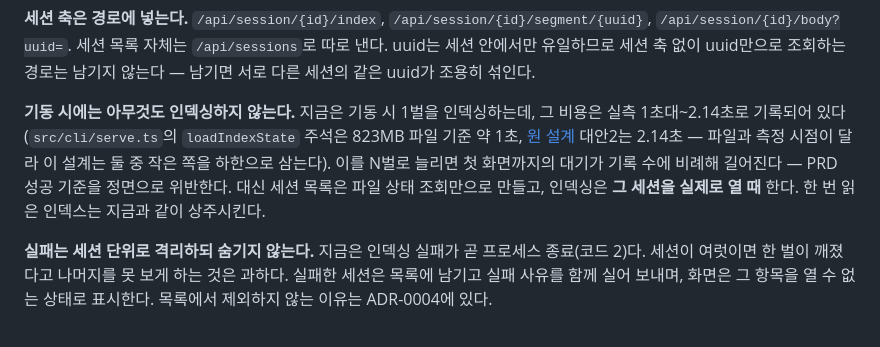
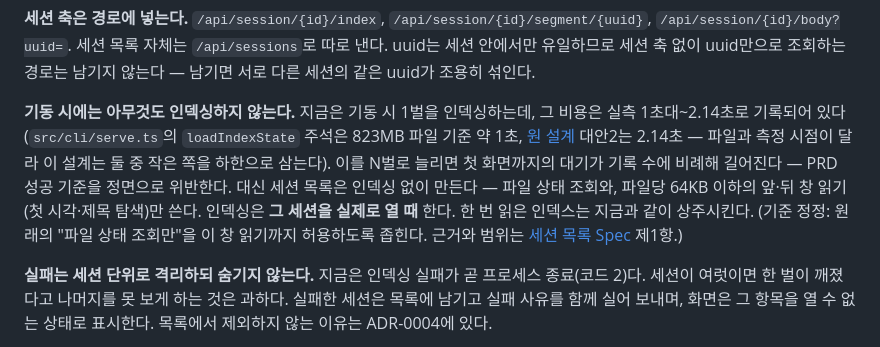
Before and after one commit to ywkim/sessgraph, a Markdown page: docs/design/20260905-0641-multi-session-serve.tdd.md, the part around one of its changes. GitHub-like rendering.

```diff
--- a/docs/design/20260905-0641-multi-session-serve.tdd.md
+++ b/docs/design/20260905-0641-multi-session-serve.tdd.md
@@ -62,7 +62,7 @@ id가 충돌하면 **대안5를 기각한 것과 똑같은 실패**가 한 층
 
 **세션 축은 경로에 넣는다.** `/api/session/{id}/index`, `/api/session/{id}/segment/{uuid}`, `/api/session/{id}/body?uuid=`. 세션 목록 자체는 `/api/sessions`로 따로 낸다. uuid는 세션 안에서만 유일하므로 세션 축 없이 uuid만으로 조회하는 경로는 남기지 않는다 — 남기면 서로 다른 세션의 같은 uuid가 조용히 섞인다.
 
-**기동 시에는 아무것도 인덱싱하지 않는다.** 지금은 기동 시 1벌을 인덱싱하는데, 그 비용은 실측 1초대~2.14초로 기록되어 있다(`src/cli/serve.ts`의 `loadIndexState` 주석은 823MB 파일 기준 약 1초, [원 설계](20260902-0420-serve-command.tdd.md) 대안2는 2.14초 — 파일과 측정 시점이 달라 이 설계는 둘 중 작은 쪽을 하한으로 삼는다). 이를 N벌로 늘리면 첫 화면까지의 대기가 기록 수에 비례해 길어진다 — PRD 성공 기준을 정면으로 위반한다. 대신 세션 목록은 파일 상태 조회만으로 만들고, 인덱싱은 **그 세션을 실제로 열 때** 한다. 한 번 읽은 인덱스는 지금과 같이 상주시킨다.
+**기동 시에는 아무것도 인덱싱하지 않는다.** 지금은 기동 시 1벌을 인덱싱하는데, 그 비용은 실측 1초대~2.14초로 기록되어 있다(`src/cli/serve.ts`의 `loadIndexState` 주석은 823MB 파일 기준 약 1초, [원 설계](20260902-0420-serve-command.tdd.md) 대안2는 2.14초 — 파일과 측정 시점이 달라 이 설계는 둘 중 작은 쪽을 하한으로 삼는다). 이를 N벌로 늘리면 첫 화면까지의 대기가 기록 수에 비례해 길어진다 — PRD 성공 기준을 정면으로 위반한다. 대신 세션 목록은 인덱싱 없이 만든다 — 파일 상태 조회와, 파일당 64KB 이하의 앞·뒤 창 읽기(첫 시각·제목 탐색)만 쓴다. 인덱싱은 **그 세션을 실제로 열 때** 한다. 한 번 읽은 인덱스는 지금과 같이 상주시킨다. (기준 정정: 원래의 "파일 상태 조회만"을 이 창 읽기까지 허용하도록 좁힌다. 근거와 범위는 [세션 목록 Spec](../spec/20261010-0135-serve-session-list.spec.md) 제1항.)
 
 **실패는 세션 단위로 격리하되 숨기지 않는다.** 지금은 인덱싱 실패가 곧 프로세스 종료(코드 2)다. 세션이 여럿이면 한 벌이 깨졌다고 나머지를 못 보게 하는 것은 과하다. 실패한 세션은 목록에 남기고 실패 사유를 함께 실어 보내며, 화면은 그 항목을 열 수 없는 상태로 표시한다. 목록에서 제외하지 않는 이유는 ADR-0004에 있다.
 
```
Also changed, not shown: other parts of docs/design/20260905-0641-multi-session-serve.tdd.md (+1 -1 lines), docs/spec/20260918-1430-serve-ui-filtering.spec.md (+5 -3 lines), docs/spec/20261010-0135-serve-session-list.spec.md (added, +440 -0 lines).
